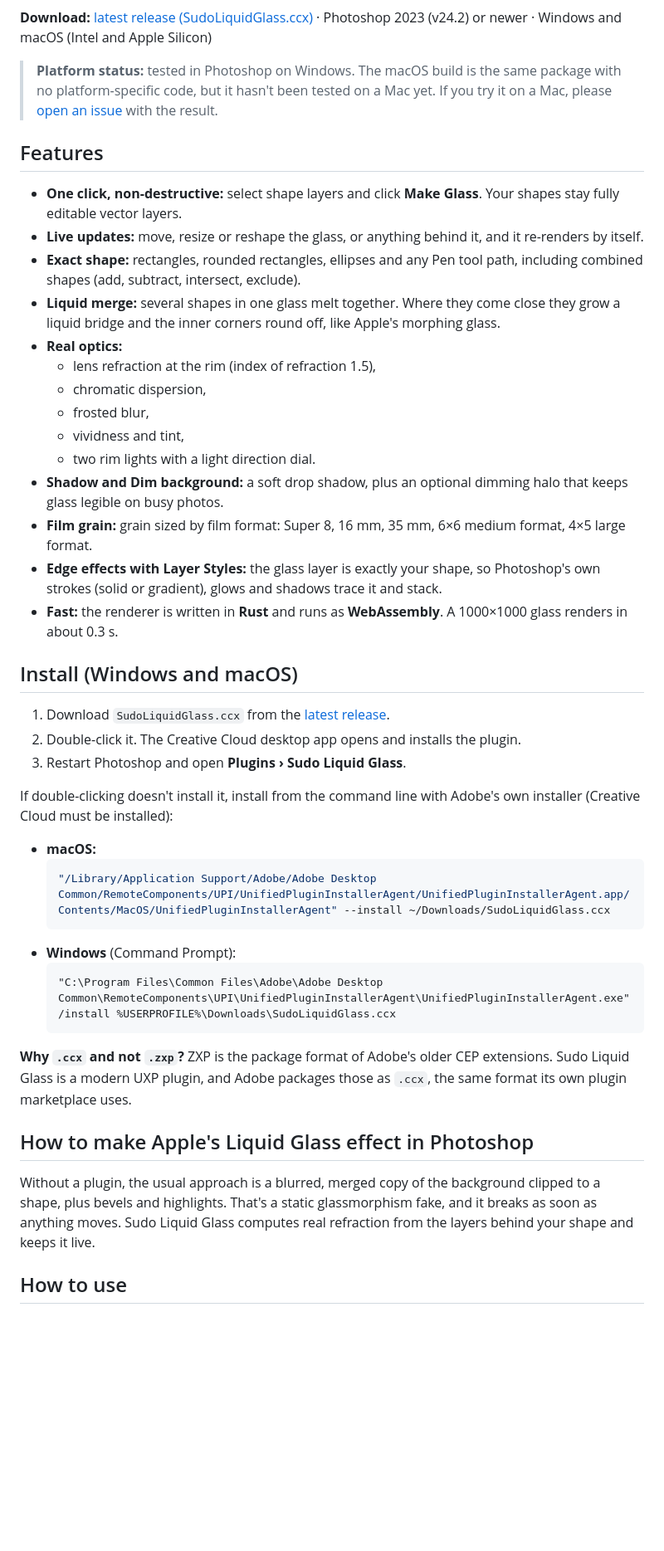
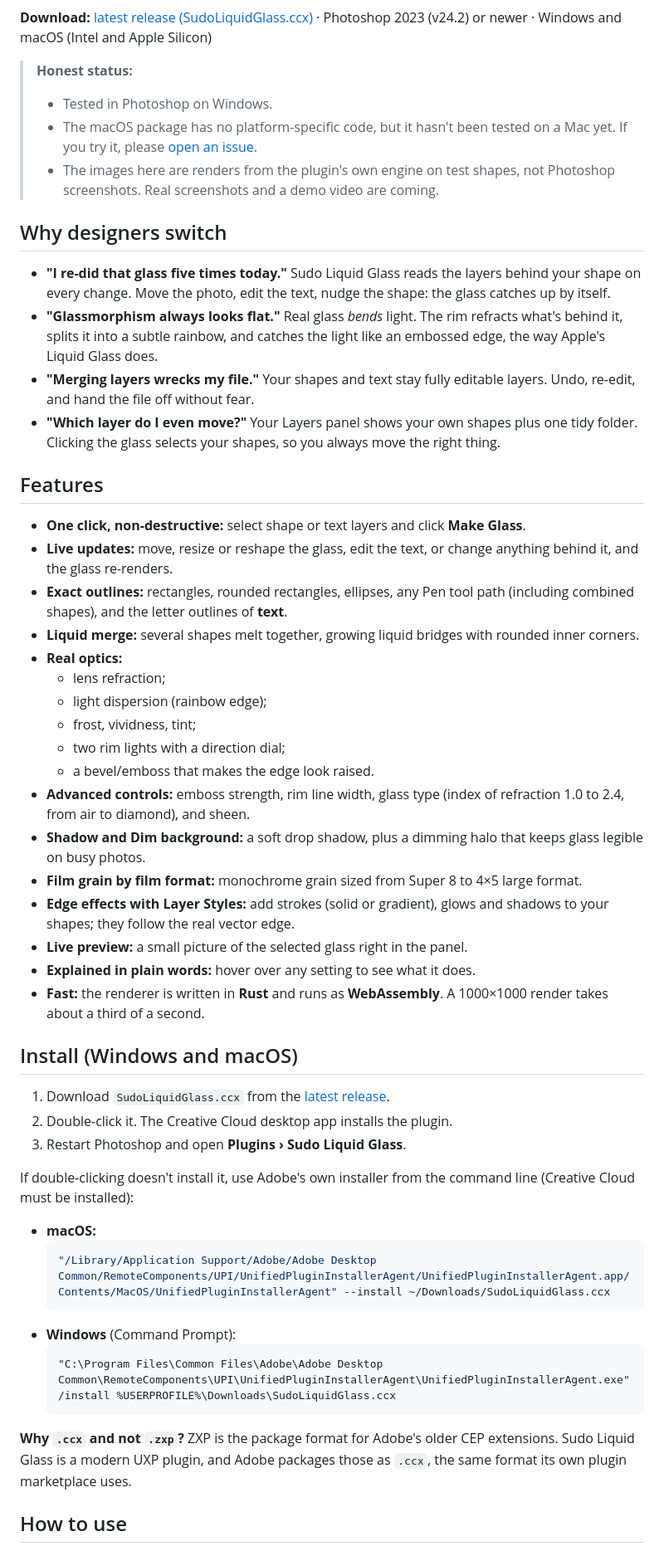
Before and after one commit to CGSudo/sudo-liquid-glass, a Markdown page: README.md, the part around one of its changes. Shown at 83% size. Rendered like a GitHub page; blank space fills up the shorter version.

````diff
--- a/README.md
+++ b/README.md
@@ -12,30 +12,42 @@
 
 **Download:** [latest release (SudoLiquidGlass.ccx)](../../releases/latest) · Photoshop 2023 (v24.2) or newer · Windows and macOS (Intel and Apple Silicon)
 
-> **Platform status:** tested in Photoshop on Windows. The macOS build is the same package with no platform-specific code, but it hasn't been tested on a Mac yet. If you try it on a Mac, please [open an issue](../../issues) with the result.
+> **Honest status:**
+> - Tested in Photoshop on Windows.
+> - The macOS package has no platform-specific code, but it hasn't been tested on a Mac yet. If you try it, please [open an issue](../../issues).
+> - The images here are renders from the plugin's own engine on test shapes, not Photoshop screenshots. Real screenshots and a demo video are coming.
+
+## Why designers switch
+- **"I re-did that glass five times today."** Sudo Liquid Glass reads the layers behind your shape on every change. Move the photo, edit the text, nudge the shape: the glass catches up by itself.
+- **"Glassmorphism always looks flat."** Real glass *bends* light. The rim refracts what's behind it, splits it into a subtle rainbow, and catches the light like an embossed edge, the way Apple's Liquid Glass does.
+- **"Merging layers wrecks my file."** Your shapes and text stay fully editable layers. Undo, re-edit, and hand the file off without fear.
+- **"Which layer do I even move?"** Your Layers panel shows your own shapes plus one tidy folder. Clicking the glass selects your shapes, so you always move the right thing.
 
 ## Features
-- **One click, non-destructive:** select shape layers and click **Make Glass**. Your shapes stay fully editable vector layers.
-- **Live updates:** move, resize or reshape the glass, or anything behind it, and it re-renders by itself.
-- **Exact shape:** rectangles, rounded rectangles, ellipses and any Pen tool path, including combined shapes (add, subtract, intersect, exclude).
-- **Liquid merge:** several shapes in one glass melt together. Where they come close they grow a liquid bridge and the inner corners round off, like Apple's morphing glass.
+- **One click, non-destructive:** select shape or text layers and click **Make Glass**.
+- **Live updates:** move, resize or reshape the glass, edit the text, or change anything behind it, and the glass re-renders.
+- **Exact outlines:** rectangles, rounded rectangles, ellipses, any Pen tool path (including combined shapes), and the letter outlines of **text**.
+- **Liquid merge:** several shapes melt together, growing liquid bridges with rounded inner corners.
 - **Real optics:**
-  - lens refraction at the rim (index of refraction 1.5),
-  - chromatic dispersion,
-  - frosted blur,
-  - vividness and tint,
-  - two rim lights with a light direction dial.
-- **Shadow and Dim background:** a soft drop shadow, plus an optional dimming halo that keeps glass legible on busy photos.
-- **Film grain:** grain sized by film format: Super 8, 16 mm, 35 mm, 6×6 medium format, 4×5 large format.
-- **Edge effects with Layer Styles:** the glass layer is exactly your shape, so Photoshop's own strokes (solid or gradient), glows and shadows trace it and stack.
-- **Fast:** the renderer is written in **Rust** and runs as **WebAssembly**. A 1000×1000 glass renders in about 0.3 s.
+  - lens refraction;
+  - light dispersion (rainbow edge);
+  - frost, vividness, tint;
+  - two rim lights with a direction dial;
+  - a bevel/emboss that makes the edge look raised.
+- **Advanced controls:** emboss strength, rim line width, glass type (index of refraction 1.0 to 2.4, from air to diamond), and sheen.
+- **Shadow and Dim background:** a soft drop shadow, plus a dimming halo that keeps glass legible on busy photos.
+- **Film grain by film format:** monochrome grain sized from Super 8 to 4×5 large format.
+- **Edge effects with Layer Styles:** add strokes (solid or gradient), glows and shadows to your shapes; they follow the real vector edge.
+- **Live preview:** a small picture of the selected glass right in the panel.
+- **Explained in plain words:** hover over any setting to see what it does.
+- **Fast:** the renderer is written in **Rust** and runs as **WebAssembly**. A 1000×1000 render takes about a third of a second.
 
 ## Install (Windows and macOS)
 1. Download `SudoLiquidGlass.ccx` from the [latest release](../../releases/latest).
-2. Double-click it. The Creative Cloud desktop app opens and installs the plugin.
+2. Double-click it. The Creative Cloud desktop app installs the plugin.
 3. Restart Photoshop and open **Plugins › Sudo Liquid Glass**.
 
-If double-clicking doesn't install it, install from the command line with Adobe's own installer (Creative Cloud must be installed):
+If double-clicking doesn't install it, use Adobe's own installer from the command line (Creative Cloud must be installed):
 - **macOS:**
   ```bash
   "/Library/Application Support/Adobe/Adobe Desktop Common/RemoteComponents/UPI/UnifiedPluginInstallerAgent/UnifiedPluginInstallerAgent.app/Contents/MacOS/UnifiedPluginInstallerAgent" --install ~/Downloads/SudoLiquidGlass.ccx
@@ -45,9 +57,6 @@ If double-clicking doesn't install it, install from the command line with Adobe'
   "C:\Program Files\Common Files\Adobe\Adobe Desktop Common\RemoteComponents\UPI\UnifiedPluginInstallerAgent\UnifiedPluginInstallerAgent.exe" /install %USERPROFILE%\Downloads\SudoLiquidGlass.ccx
   ```
 
-**Why `.ccx` and not `.zxp`?** ZXP is the package format of Adobe's older CEP extensions. Sudo Liquid Glass is a modern UXP plugin, and Adobe packages those as `.ccx`, the same format its own plugin marketplace uses.
-
-## How to make Apple's Liquid Glass effect in Photoshop
-Without a plugin, the usual approach is a blurred, merged copy of the background clipped to a shape, plus bevels and highlights. That's a static glassmorphism fake, and it breaks as soon as anything moves. Sudo Liquid Glass computes real refraction from the layers behind your shape and keeps it live.
+**Why `.ccx` and not `.zxp`?** ZXP is the package format for Adobe's older CEP extensions. Sudo Liquid Glass is a modern UXP plugin, and Adobe packages those as `.ccx`, the same format its own plugin marketplace uses.
 
 ## How to use
````
Also changed, not shown: other parts of README.md (+40 -36 lines), AGENTS.md (+88 -49 lines), docs/PROJECT_HISTORY.md (added, +236 -0 lines), preview.png, 2 other files.
